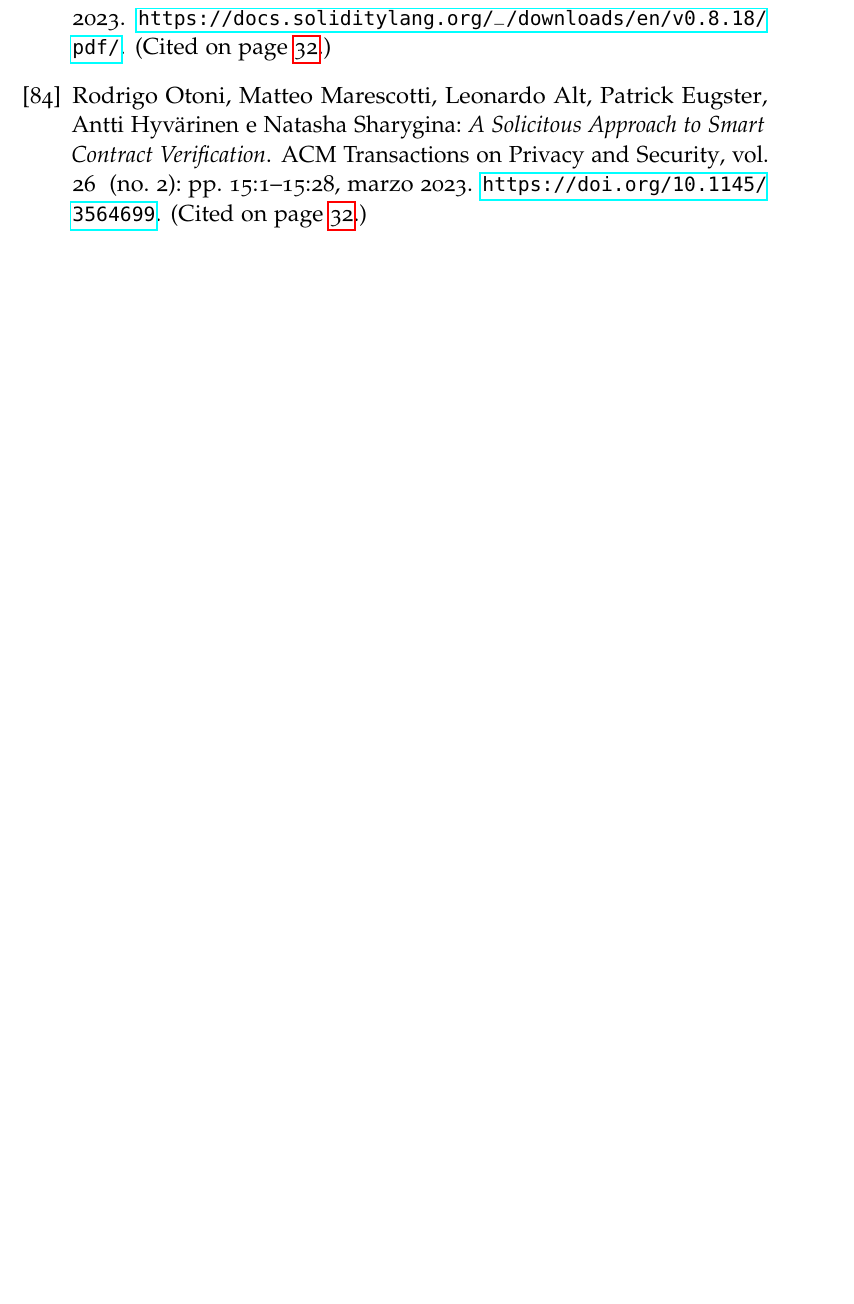
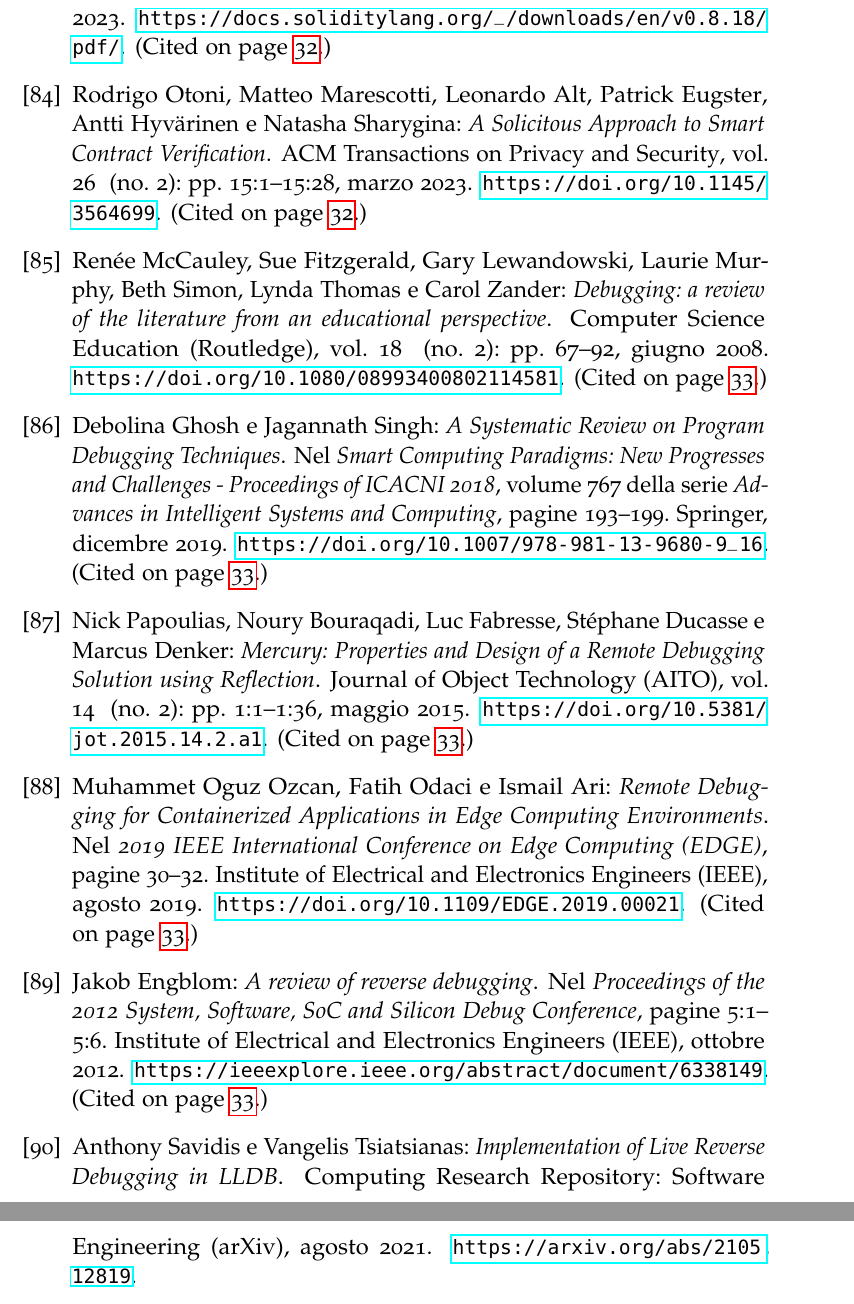
Before and after one commit to FrancescoMucci/VeriOSS-thesis, a LaTeX thesis (verioss-thesis-draft.tex, which reads 3-appendix/draft/test-bibliografia.tex, 4-back/bib/debugging.bib): part of page 57 of 58 before the commit and two parts of pages 58 and 59 of 60 after it, the two joined at a grey line, cut so that both start at the same text, the shorter picture padded with empty space. The pictures show the PDF file verioss-thesis-draft.pdf that the author committed with the source.

Commit message:
Bibliography for debugging

```diff
--- a/3-appendix/draft/test-bibliografia.tex
+++ b/3-appendix/draft/test-bibliografia.tex
@@ -329,3 +329,5 @@ In questa appendice, riservata unicamente alla bozza della tesi, vengono present
 \item A Solicitous Approach to Smart Contract Verification \cite{otoni2023verification}.
 
 \end{itemize}
+
+\clearpage
@@ -331,0 +338,25 @@ In questa appendice, riservata unicamente alla bozza della tesi, vengono present
+\begin{itemize}
+
+\item Debugging: a review of the literature from an educational perspective \cite{mccauley2008debugreview};
+
+\item A Systematic Review on Program Debugging Techniques \cite{ghosh2019debugreview}.
+
+\end{itemize}
+
+\subsection*{Remote debugging}
+\begin{itemize}
+
+\item Mercury: Properties and Design of a Remote Debugging Solution using Reflection \cite{papoulias2015remotedebug};
+
+\item Remote Debugging for Containerized Applications in Edge Computing Environments \cite{ozcan2019remotedebug}.
+
+\end{itemize}
+
+\subsection*{Reverse debugging}
+\begin{itemize}
+
+\item A review of reverse debugging \cite{engblom2012reversedebug};
+
+\item Implementation of Live Reverse Debugging in LLDB \cite{savidis2021reversedebug}.
+
+\end{itemize}
--- /dev/null
+++ b/4-back/bib/debugging.bib
@@ -0,0 +10,73 @@
+  title        = {Debugging: a review of the literature from an educational perspective},
+  journal      = {Computer Science Education (Routledge)},
+  volume       = {vol. 18 \space},
+  number       = {no. 2},
+  pages        = {\space pp. 67-92},
+  month        = {6},
+  year         = {2008},
+  url          = {https://doi.org/10.1080/08993400802114581}
+}
+
+@inproceedings{ghosh2019debugreview,
+  author       = {Ghosh, Debolina and Singh, Jagannath},
+  title        = {A Systematic Review on Program Debugging Techniques},
+  booktitle    = {Smart Computing Paradigms: New Progresses and Challenges - Proceedings of ICACNI 2018},
+  volume       = {767},
+  series       = {Advances in Intelligent Systems and Computing},
+  pages        = {193-199},
+  publisher    = {Springer},
+  month        = {12},
+  year         = {2019},
+  url          = {https://doi.org/10.1007/978-981-13-9680-9_16}
+}
+
+Remote debugging:
+-----------------
+
+@article{papoulias2015remotedebug,
+  author       = {Papoulias, Nick and Bouraqadi, Noury and Fabresse, Luc and Ducasse, Stéphane and Denker, Marcus},
+  title        = {Mercury: Properties and Design of a Remote Debugging Solution using Reflection},
+  journal      = {Journal of Object Technology (AITO)},
+  volume       = {vol. 14 \space},
+  number       = {no. 2},
+  pages        = {\space pp. 1:1-1:36},
+  month        = {5},
+  year         = {2015},
+  url          = {https://doi.org/10.5381/jot.2015.14.2.a1}
+}
+
+@inproceedings{ozcan2019remotedebug,
+  author       = {Ozcan, Muhammet Oguz and Odaci, Fatih and Ari, Ismail},
+  title        = {Remote Debugging for Containerized Applications in Edge Computing Environments},
+  booktitle    = {2019 IEEE International Conference on Edge Computing (EDGE)},
+  pages        = {30-32},
+  c-address    = {Milano, Italia},
+  publisher    = {Institute of Electrical and Electronics Engineers (IEEE)},
+  month        = {8},
+  year         = {2019},
+  url          = {https://doi.org/10.1109/EDGE.2019.00021}
+}
+
+Reverse debugging:
+------------------
+
+@inproceedings{engblom2012reversedebug,
+  author       = {Engblom, Jakob},
+  title        = {A review of reverse debugging},
+  booktitle    = {Proceedings of the 2012 System, Software, SoC and Silicon Debug Conference},
+  pages        = {5:1-5:6},
+  c-address    = {Vienna, Austria},
+  publisher    = {Institute of Electrical and Electronics Engineers (IEEE)},
+  month        = {10},
+  year         = {2012},
+  url          = {https://ieeexplore.ieee.org/abstract/document/6338149}
+}
+
+@misc{savidis2021reversedebug,
+  author       = {Savidis, Anthony and Tsiatsianas, Vangelis},
+  title        = {Implementation of Live Reverse Debugging in LLDB},
+  howpublished = {Computing Research Repository: Software Engineering (arXiv)},
+  month        = {8},
+  year         = {2021},
+  url          = {https://arxiv.org/abs/2105.12819}
+}
--- a/verioss-thesis-draft.tex
+++ b/verioss-thesis-draft.tex
@@ -129,7 +129,7 @@
 \addTocChapter{Bibliografia}
 % To manually add the bibliography entry into the table of contents.
 
-\bibliography{4-back/bib/thesis-template/bib-example,4-back/bib/dedication,4-back/bib/verioss,4-back/bib/bug-bounty,4-back/bib/bug-bounty-blockchain,4-back/bib/fair-exchange,4-back/bib/fair-exchange-blockchain,4-back/bib/proof-of-knowledge,4-back/bib/proof-of-knowledge-blockchain,4-back/bib/blockchain-ethereum-solidity,4-back/bib/blockchain-applications,4-back/bib/smart-contract-verification,4-back/bib/thesis-template/cs-thesis-structure,4-back/bib/thesis-template/cs-knowledge}
+\bibliography{4-back/bib/thesis-template/bib-example,4-back/bib/dedication,4-back/bib/verioss,4-back/bib/bug-bounty,4-back/bib/bug-bounty-blockchain,4-back/bib/fair-exchange,4-back/bib/fair-exchange-blockchain,4-back/bib/proof-of-knowledge,4-back/bib/proof-of-knowledge-blockchain,4-back/bib/blockchain-ethereum-solidity,4-back/bib/blockchain-applications,4-back/bib/smart-contract-verification,4-back/bib/debugging,4-back/bib/thesis-template/cs-thesis-structure,4-back/bib/thesis-template/cs-knowledge}
 % The command "\bibliography{<bib-file1>,<bib-file2>,...,<bib-fileN>}" specifies the .bib files you wish to use.
 
 % To resolve all the citation references and generate the bibliography as expected, BibTeX needs some extra compilation steps: assuming our LATEX document is in a file named thesis.tex (and that we are using pdflatex) we need to use the following sequence of commands: pdflatex thesis; bibtex thesis; pdflatex thesis; pdflatex thesis.
```
Also changed, not shown: verioss-thesis-draft.pdf, 3-appendix/draft/test-bibliografia.tex (4 more changed lines), 4-back/bib/debugging.bib (9 more changed lines).
